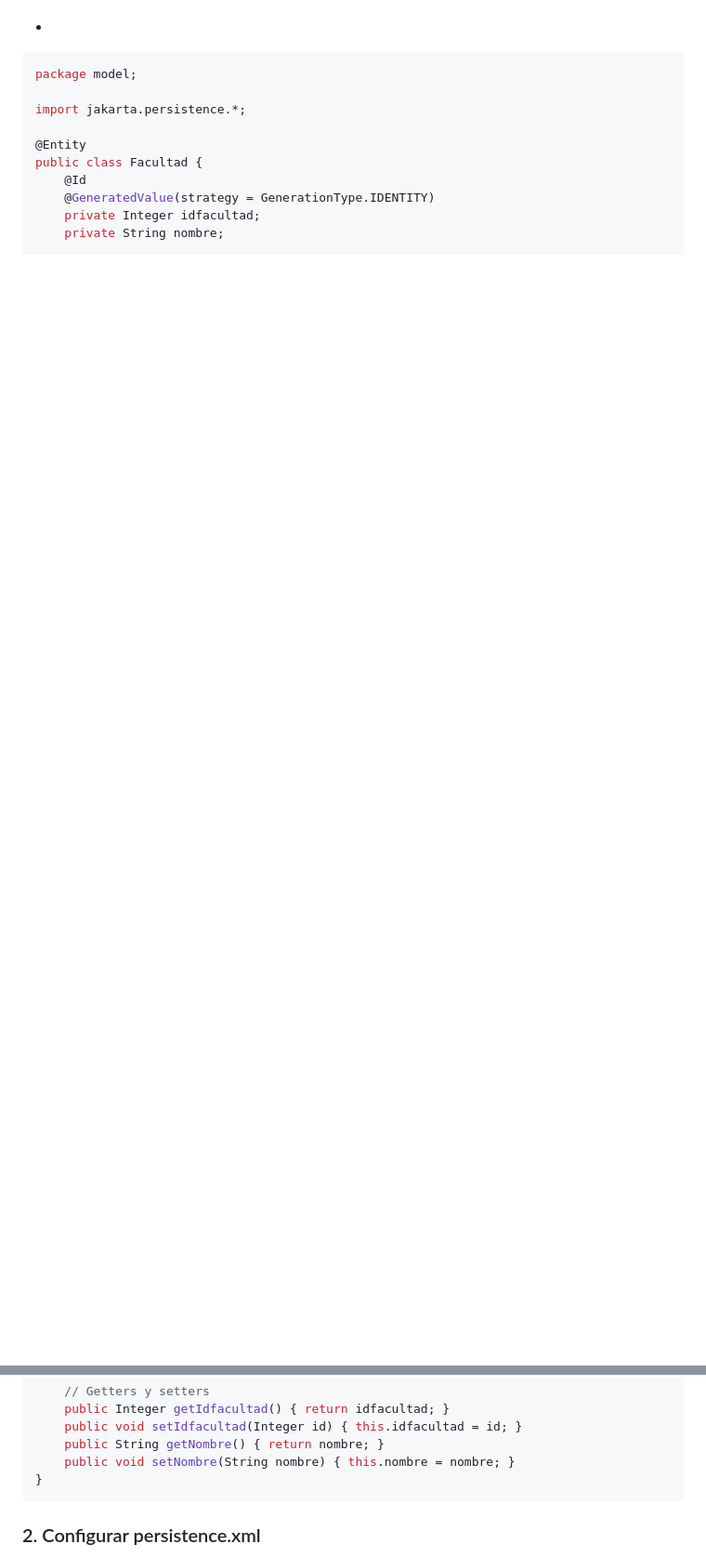
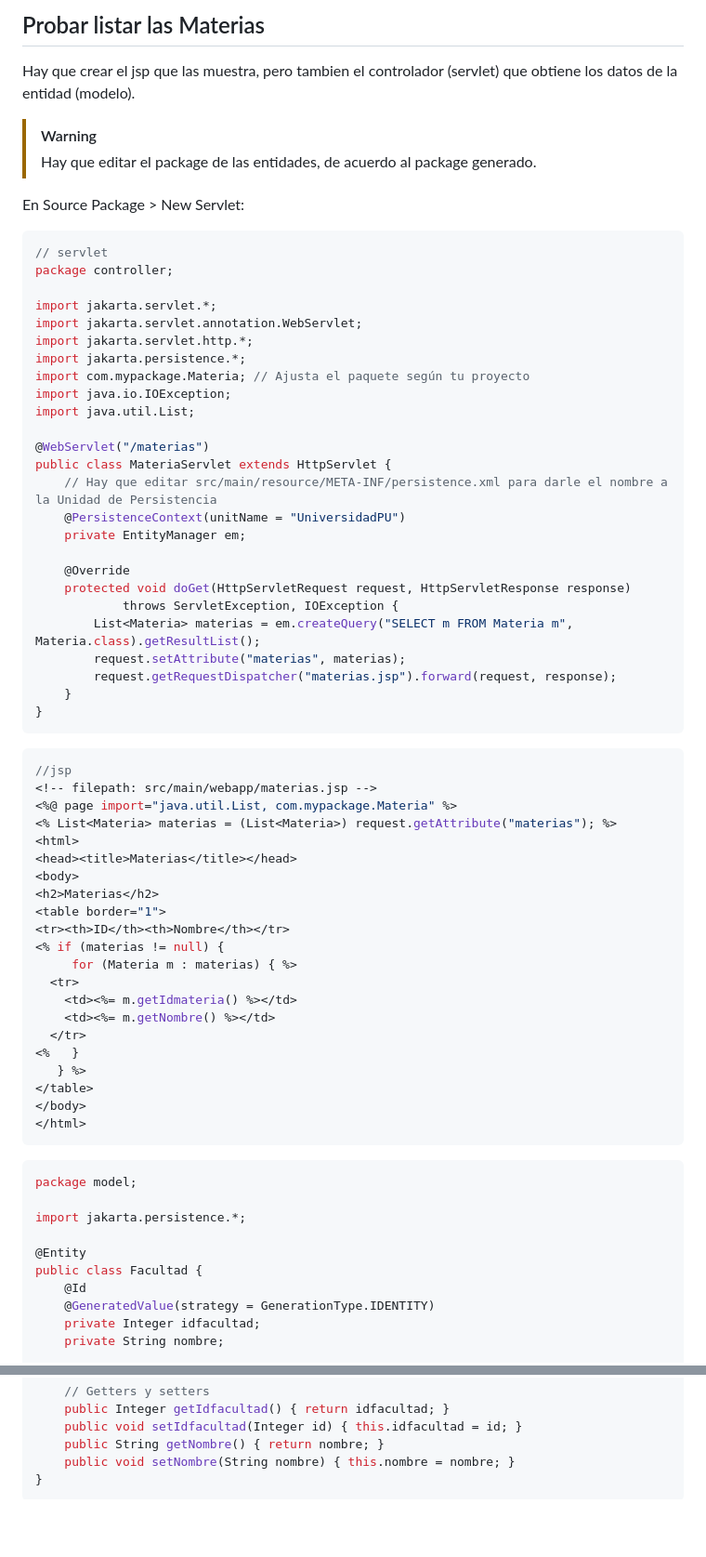
Before and after one commit to martinvarela206/BackEnd-3, a Markdown page: Docs/Proyecto en Maven y Persistencia desde 0.md, 2 parts joined by grey strips. Shown: that part at 93% size. GitHub-like rendering; blank space fills up the shorter version.

````diff
--- a/Docs/Proyecto en Maven y Persistencia desde 0.md
+++ b/Docs/Proyecto en Maven y Persistencia desde 0.md
@@ -77,3 +206,74 @@ Netbeans no crea automáticamente el recurso JDBC en GlassFish cuando trabajas c
+## Probar listar las Materias
+
+Hay que crear el jsp que las muestra, pero tambien el controlador (servlet) que obtiene los datos de la entidad (modelo).
+
+> [!WARNING]
+> Hay que editar el package de las entidades, de acuerdo al package generado.
+
+En Source Package > New Servlet:
+
+```java
+// servlet
+package controller;
+
+import jakarta.servlet.*;
+import jakarta.servlet.annotation.WebServlet;
+import jakarta.servlet.http.*;
+import jakarta.persistence.*;
+import com.mypackage.Materia; // Ajusta el paquete según tu proyecto
+import java.io.IOException;
+import java.util.List;
+
+@WebServlet("/materias")
+public class MateriaServlet extends HttpServlet {
+    // Hay que editar src/main/resource/META-INF/persistence.xml para darle el nombre a la Unidad de Persistencia
+    @PersistenceContext(unitName = "UniversidadPU")
+    private EntityManager em;
+
+    @Override
+    protected void doGet(HttpServletRequest request, HttpServletResponse response)
+            throws ServletException, IOException {
+        List<Materia> materias = em.createQuery("SELECT m FROM Materia m", Materia.class).getResultList();
+        request.setAttribute("materias", materias);
+        request.getRequestDispatcher("materias.jsp").forward(request, response);
+    }
+}
+```
+
+```java
+//jsp
+<!-- filepath: src/main/webapp/materias.jsp -->
+<%@ page import="java.util.List, com.mypackage.Materia" %>
+<% List<Materia> materias = (List<Materia>) request.getAttribute("materias"); %>
+<html>
+<head><title>Materias</title></head>
+<body>
+<h2>Materias</h2>
+<table border="1">
+<tr><th>ID</th><th>Nombre</th></tr>
+<% if (materias != null) {
+     for (Materia m : materias) { %>
+  <tr>
+    <td><%= m.getIdmateria() %></td>
+    <td><%= m.getNombre() %></td>
+  </tr>
+<%   }
+   } %>
+</table>
+</body>
+</html>
+```
+
+
+
+
+
+
+
+
+
+
+
 
 ```java
 package model;
@@ -95,5 +295,4 @@ public class Facultad {
 }
 ```
 
-### 2. Configurar persistence.xml
 
````
Also changed, not shown: other parts of Docs/Proyecto en Maven y Persistencia desde 0.md (+151 -36 lines), Docs/image-6.png (added), Docs/image-7.png (added).
